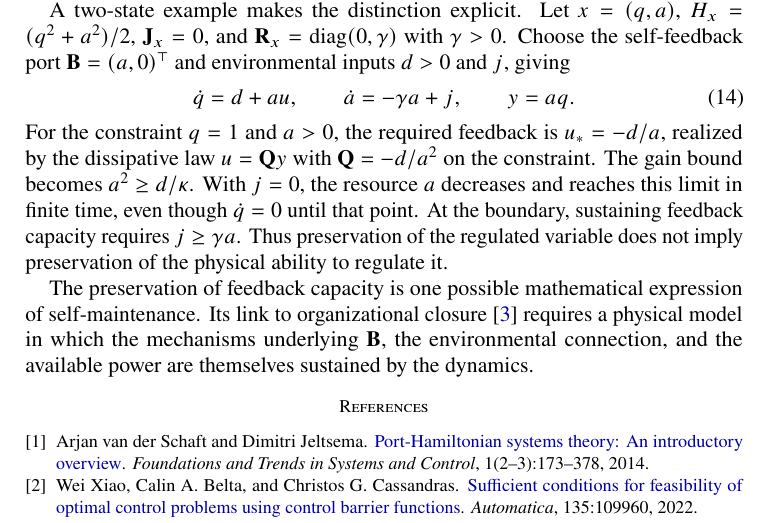
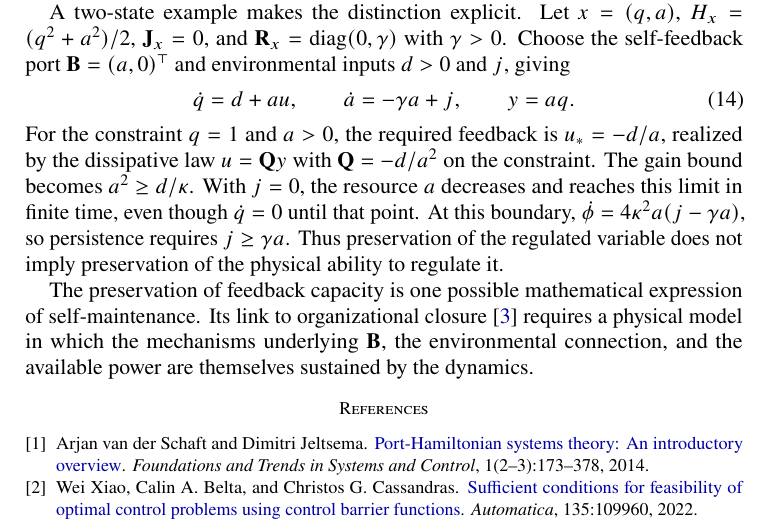
Before and after one commit to llui2/pH, a LaTeX paper (draft/main.tex): part of page 3 of 3, cut so that both start at the same text. Compiled offline with pdfLaTeX.

Commit message:
Connect minimal example directly to feedback-capacity boundary derivative

```diff
--- a/draft/main.tex
+++ b/draft/main.tex
@@ -215,7 +215,8 @@ on the constraint. The gain bound becomes
 $a^2\ge d/\kappa$. With $j=0$, the resource
 $a$ decreases and reaches this limit in finite
 time, even though $\dot q=0$ until that point.
-At the boundary, sustaining feedback capacity
+At this boundary,
+$\dot\phi=4\kappa^2 a(j-\gamma a)$, so persistence
 requires $j\ge\gamma a$. Thus preservation of the
 regulated variable does not imply preservation of
 the physical ability to regulate it.
```
